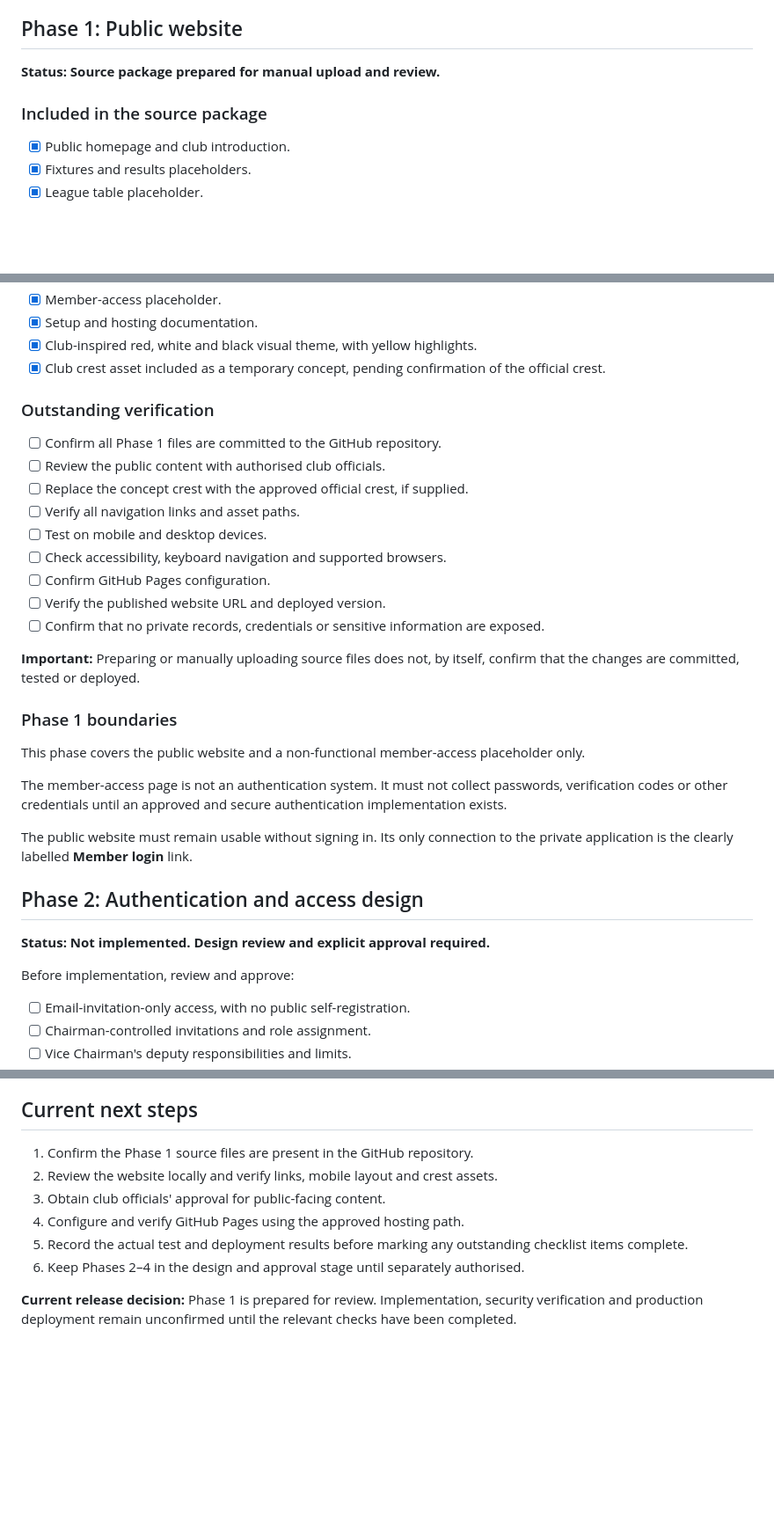
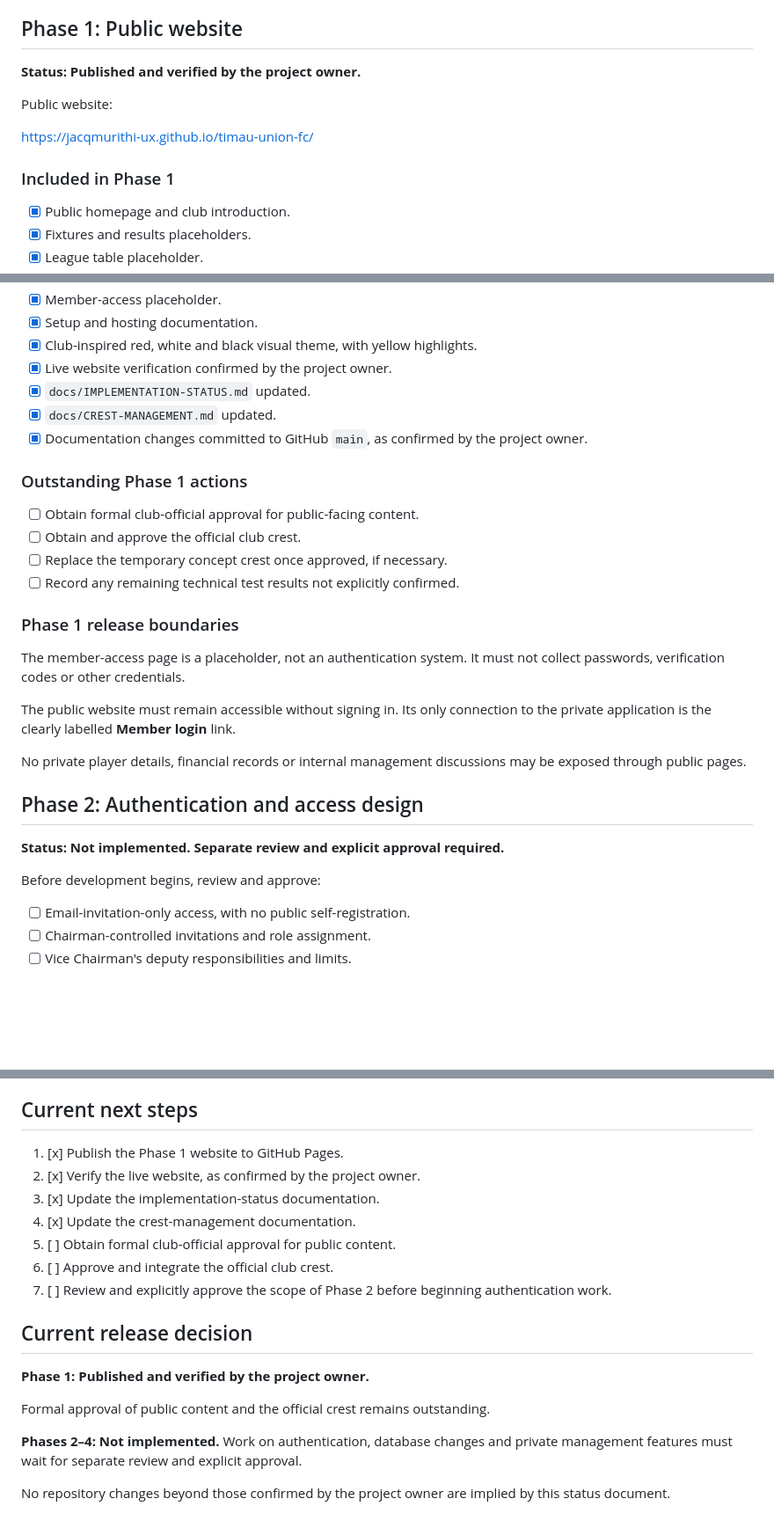
Before and after one commit to jacqmurithi-ux/timau-union-fc, a Markdown page: docs/IMPLEMENTATION-STATUS.md, 3 parts joined by grey strips. Shown at 88% size. Drawn GitHub-style; blank space fills up the shorter version.

```diff
--- a/docs/IMPLEMENTATION-STATUS.md
+++ b/docs/IMPLEMENTATION-STATUS.md
@@ -16,9 +16,13 @@ The public website must not expose private management records or provide a route
 
 ## Phase 1: Public website
 
-**Status: Source package prepared for manual upload and review.**
+**Status: Published and verified by the project owner.**
 
-### Included in the source package
+Public website:
+
+https://jacqmurithi-ux.github.io/timau-union-fc/
+
+### Included in Phase 1
 
 - [x] Public homepage and club introduction.
 - [x] Fixtures and results placeholders.
@@ -33,35 +37,31 @@ The public website must not expose private management records or provide a route
 - [x] Member-access placeholder.
 - [x] Setup and hosting documentation.
 - [x] Club-inspired red, white and black visual theme, with yellow highlights.
-- [x] Club crest asset included as a temporary concept, pending confirmation of the official crest.
+- [x] Live website verification confirmed by the project owner.
+- [x] `docs/IMPLEMENTATION-STATUS.md` updated.
+- [x] `docs/CREST-MANAGEMENT.md` updated.
+- [x] Documentation changes committed to GitHub `main`, as confirmed by the project owner.
 
-### Outstanding verification
+### Outstanding Phase 1 actions
 
-- [ ] Confirm all Phase 1 files are committed to the GitHub repository.
-- [ ] Review the public content with authorised club officials.
-- [ ] Replace the concept crest with the approved official crest, if supplied.
-- [ ] Verify all navigation links and asset paths.
-- [ ] Test on mobile and desktop devices.
-- [ ] Check accessibility, keyboard navigation and supported browsers.
-- [ ] Confirm GitHub Pages configuration.
-- [ ] Verify the published website URL and deployed version.
-- [ ] Confirm that no private records, credentials or sensitive information are exposed.
+- [ ] Obtain formal club-official approval for public-facing content.
+- [ ] Obtain and approve the official club crest.
+- [ ] Replace the temporary concept crest once approved, if necessary.
+- [ ] Record any remaining technical test results not explicitly confirmed.
 
-**Important:** Preparing or manually uploading source files does not, by itself, confirm that the changes are committed, tested or deployed.
+### Phase 1 release boundaries
 
-### Phase 1 boundaries
+The member-access page is a placeholder, not an authentication system. It must not collect passwords, verification codes or other credentials.
 
-This phase covers the public website and a non-functional member-access placeholder only.
+The public website must remain accessible without signing in. Its only connection to the private application is the clearly labelled **Member login** link.
 
-The member-access page is not an authentication system. It must not collect passwords, verification codes or other credentials until an approved and secure authentication implementation exists.
-
-The public website must remain usable without signing in. Its only connection to the private application is the clearly labelled **Member login** link.
+No private player details, financial records or internal management discussions may be exposed through public pages.
 
 ## Phase 2: Authentication and access design
 
-**Status: Not implemented. Design review and explicit approval required.**
+**Status: Not implemented. Separate review and explicit approval required.**
 
-Before implementation, review and approve:
+Before development begins, review and approve:
 
 - [ ] Email-invitation-only access, with no public self-registration.
 - [ ] Chairman-controlled invitations and role assignment.
@@ -163,11 +163,20 @@ Every later phase requires:
 
 ## Current next steps
 
-1. Confirm the Phase 1 source files are present in the GitHub repository.
-2. Review the website locally and verify links, mobile layout and crest assets.
-3. Obtain club officials' approval for public-facing content.
-4. Configure and verify GitHub Pages using the approved hosting path.
-5. Record the actual test and deployment results before marking any outstanding checklist items complete.
-6. Keep Phases 2–4 in the design and approval stage until separately authorised.
+1. [x] Publish the Phase 1 website to GitHub Pages.
+2. [x] Verify the live website, as confirmed by the project owner.
+3. [x] Update the implementation-status documentation.
+4. [x] Update the crest-management documentation.
+5. [ ] Obtain formal club-official approval for public content.
+6. [ ] Approve and integrate the official club crest.
+7. [ ] Review and explicitly approve the scope of Phase 2 before beginning authentication work.
 
-**Current release decision:** Phase 1 is prepared for review. Implementation, security verification and production deployment remain unconfirmed until the relevant checks have been completed.
+## Current release decision
+
+**Phase 1: Published and verified by the project owner.**
+
+Formal approval of public content and the official crest remains outstanding.
+
+**Phases 2–4: Not implemented.** Work on authentication, database changes and private management features must wait for separate review and explicit approval.
+
+No repository changes beyond those confirmed by the project owner are implied by this status document.
```
Also changed, not shown: other parts of docs/IMPLEMENTATION-STATUS.md (+11 -11 lines).
